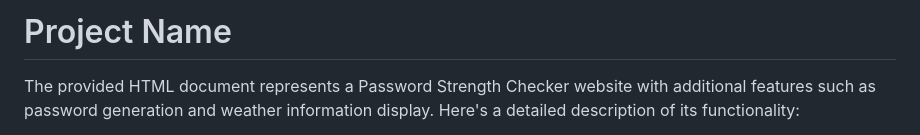
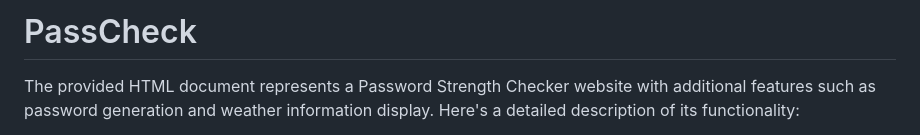
Before and after one commit to Bhadra2005/PasswordStrengthChecker, a Markdown page: README.md, the part around the change. Drawn GitHub-style.

```diff
--- a/README.md
+++ b/README.md
@@ -1,4 +1,4 @@
-# Project Name
+# PassCheck
 
 The provided HTML document represents a Password Strength Checker website with additional features such as password generation and weather information display. Here's a detailed description of its functionality:
 
```
